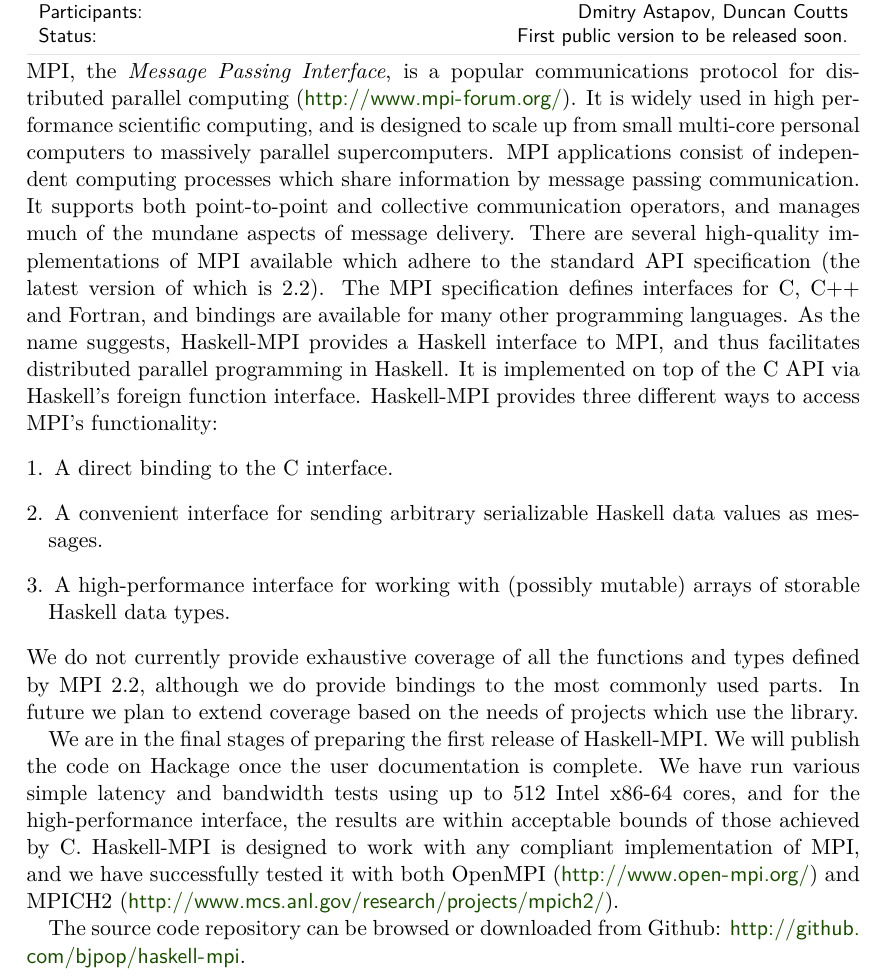
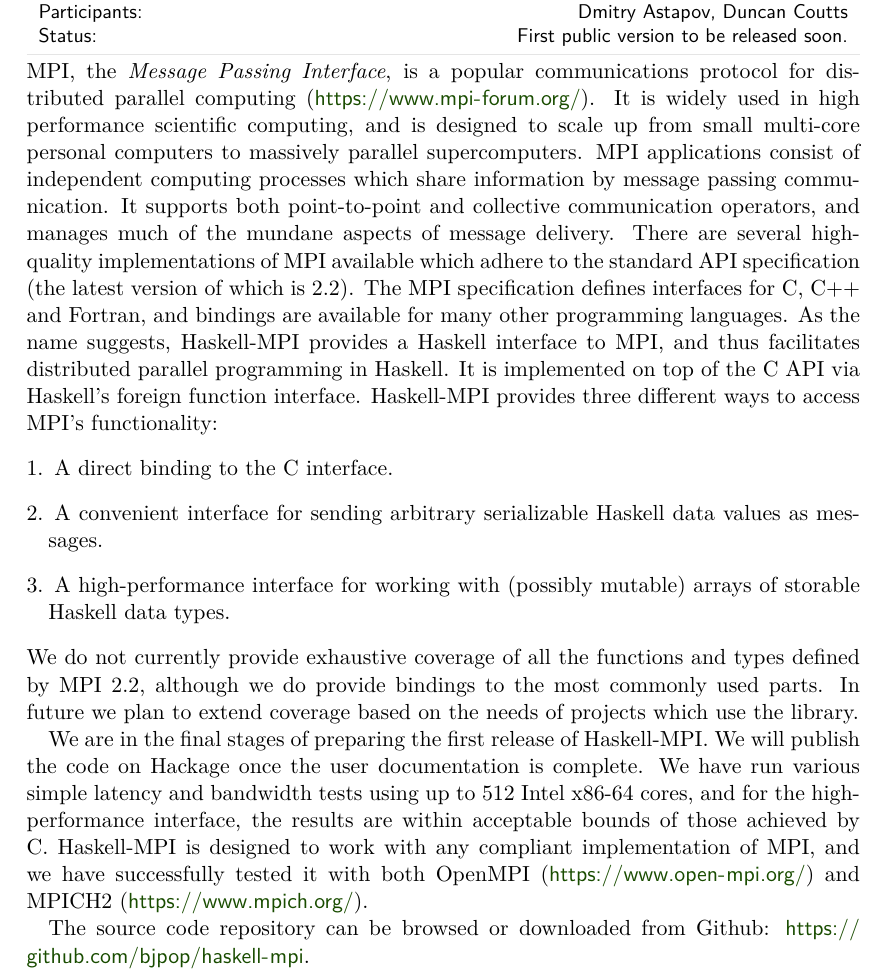
Before and after one commit to bjpop/haskell-mpi, a LaTeX document (docs/HCAR/Issue19/template.tex): part of the page, cut so that both start at the same text. Compiled offline with pdfLaTeX.

Commit message:
Update urls http -> https

```diff
--- a/docs/HCAR/Issue19/template.tex
+++ b/docs/HCAR/Issue19/template.tex
@@ -12,7 +12,7 @@
 \makeheader
 
 MPI, the \emph{Message Passing Interface}, is a popular communications protocol
-for distributed parallel computing (\url{http://www.mpi-forum.org/}). It is widely
+for distributed parallel computing (\url{https://www.mpi-forum.org/}). It is widely
 used in high performance scientific computing, and is designed to scale up from
 small multi-core personal computers to massively parallel supercomputers.
 MPI applications
@@ -42,11 +42,11 @@
 for the high-performance interface, the results are within acceptable bounds of those
 achieved by C.
 Haskell-MPI is designed to work with any compliant implementation of MPI, and we
-have successfully tested it with both OpenMPI (\url{http://www.open-mpi.org/}) and
-MPICH2 (\url{http://www.mcs.anl.gov/research/projects/mpich2/}).
+have successfully tested it with both OpenMPI (\url{https://www.open-mpi.org/}) and
+MPICH2 (\url{https://www.mpich.org/}).
 
 The source code repository can be browsed or downloaded from Github:
-  \url{http://github.com/bjpop/haskell-mpi}.
+  \url{https://github.com/bjpop/haskell-mpi}.
 
 \end{hcarentry}
 
```
Also changed, not shown: docs/HCAR/Issue19/HaskellMPI-BH.tex (+4 -4 lines), docs/announce.txt (+2 -2 lines), README.txt, 7 other files.
